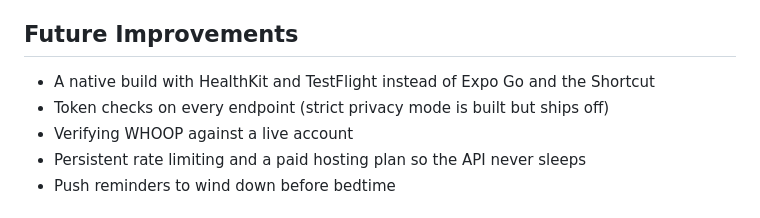
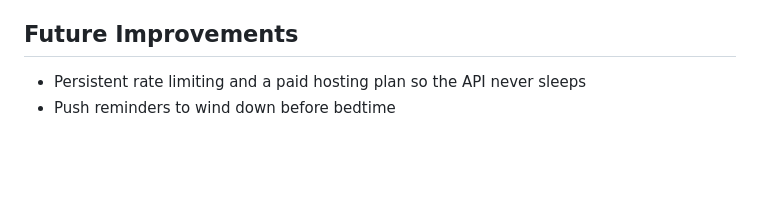
Before and after one commit to Promit-Saha123/HackNC, a Markdown page: README.md, the part around the change. GitHub-like rendering; blank space fills up the shorter version.

Commit message:
Update README to remove future improvement suggestions
Removed future improvement suggestions related to HealthKit, TestFlight, and token checks.

```diff
--- a/README.md
+++ b/README.md
@@ -106,9 +106,6 @@ Expo Go cannot read Apple Health, and none of us has a Mac. An **iOS Shortcut**
 - Splitting work across three people with branches, file ownership and small PRs
 
 ## Future Improvements
-- A native build with HealthKit and TestFlight instead of Expo Go and the Shortcut
-- Token checks on every endpoint (strict privacy mode is built but ships off)
-- Verifying WHOOP against a live account
 - Persistent rate limiting and a paid hosting plan so the API never sleeps
 - Push reminders to wind down before bedtime
 
```
